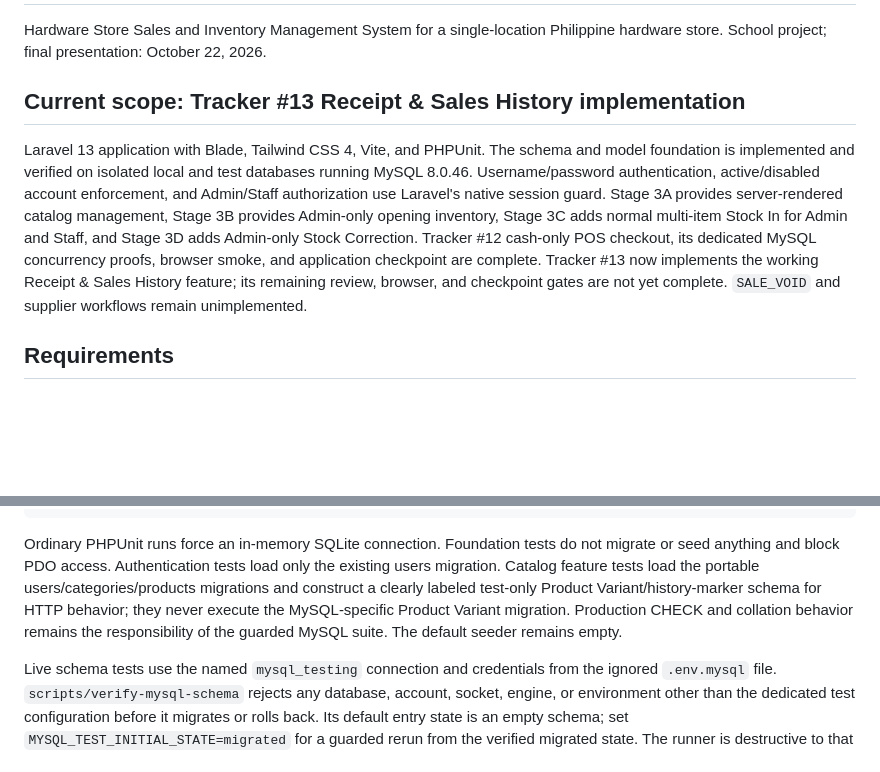
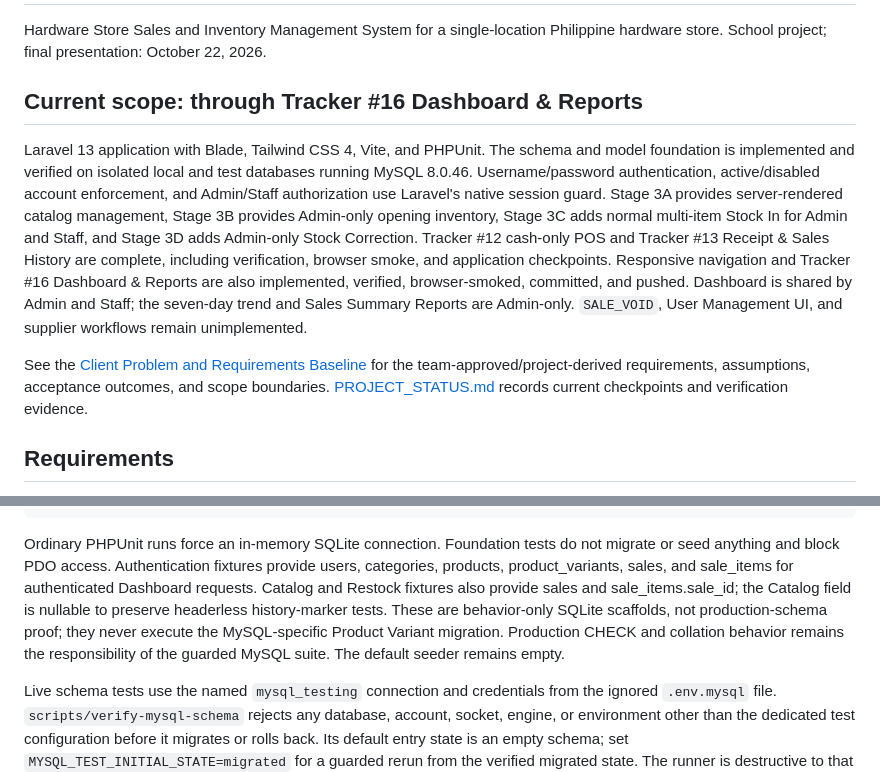
Before and after one commit to wariza818189/3a-trackpro-system, a Markdown page: README.md, 2 parts joined by grey strips. Rendered like a GitHub page; blank space fills up the shorter version.

````diff
--- a/README.md
+++ b/README.md
@@ -2,9 +2,11 @@
 
 Hardware Store Sales and Inventory Management System for a single-location Philippine hardware store. School project; final presentation: October 22, 2026.
 
-## Current scope: Tracker #13 Receipt & Sales History implementation
+## Current scope: through Tracker #16 Dashboard & Reports
 
-Laravel 13 application with Blade, Tailwind CSS 4, Vite, and PHPUnit. The schema and model foundation is implemented and verified on isolated local and test databases running MySQL 8.0.46. Username/password authentication, active/disabled account enforcement, and Admin/Staff authorization use Laravel's native session guard. Stage 3A provides server-rendered catalog management, Stage 3B provides Admin-only opening inventory, Stage 3C adds normal multi-item Stock In for Admin and Staff, and Stage 3D adds Admin-only Stock Correction. Tracker #12 cash-only POS checkout, its dedicated MySQL concurrency proofs, browser smoke, and application checkpoint are complete. Tracker #13 now implements the working Receipt & Sales History feature; its remaining review, browser, and checkpoint gates are not yet complete. `SALE_VOID` and supplier workflows remain unimplemented.
+Laravel 13 application with Blade, Tailwind CSS 4, Vite, and PHPUnit. The schema and model foundation is implemented and verified on isolated local and test databases running MySQL 8.0.46. Username/password authentication, active/disabled account enforcement, and Admin/Staff authorization use Laravel's native session guard. Stage 3A provides server-rendered catalog management, Stage 3B provides Admin-only opening inventory, Stage 3C adds normal multi-item Stock In for Admin and Staff, and Stage 3D adds Admin-only Stock Correction. Tracker #12 cash-only POS and Tracker #13 Receipt & Sales History are complete, including verification, browser smoke, and application checkpoints. Responsive navigation and Tracker #16 Dashboard & Reports are also implemented, verified, browser-smoked, committed, and pushed. Dashboard is shared by Admin and Staff; the seven-day trend and Sales Summary Reports are Admin-only. `SALE_VOID`, User Management UI, and supplier workflows remain unimplemented.
+
+See the [Client Problem and Requirements Baseline](docs/requirements.md) for the team-approved/project-derived requirements, assumptions, acceptance outcomes, and scope boundaries. [PROJECT_STATUS.md](PROJECT_STATUS.md) records current checkpoints and verification evidence.
 
 ## Requirements
 
@@ -54,7 +56,7 @@ git diff --check
 git status --short --branch
 ```
 
-Ordinary PHPUnit runs force an in-memory SQLite connection. Foundation tests do not migrate or seed anything and block PDO access. Authentication tests load only the existing users migration. Catalog feature tests load the portable users/categories/products migrations and construct a clearly labeled test-only Product Variant/history-marker schema for HTTP behavior; they never execute the MySQL-specific Product Variant migration. Production CHECK and collation behavior remains the responsibility of the guarded MySQL suite. The default seeder remains empty.
+Ordinary PHPUnit runs force an in-memory SQLite connection. Foundation tests do not migrate or seed anything and block PDO access. Authentication fixtures provide users, categories, products, product_variants, sales, and sale_items for authenticated Dashboard requests. Catalog and Restock fixtures also provide sales and sale_items.sale_id; the Catalog field is nullable to preserve headerless history-marker tests. These are behavior-only SQLite scaffolds, not production-schema proof; they never execute the MySQL-specific Product Variant migration. Production CHECK and collation behavior remains the responsibility of the guarded MySQL suite. The default seeder remains empty.
 
 Live schema tests use the named `mysql_testing` connection and credentials from the ignored `.env.mysql` file. `scripts/verify-mysql-schema` rejects any database, account, socket, engine, or environment other than the dedicated test configuration before it migrates or rolls back. Its default entry state is an empty schema; set `MYSQL_TEST_INITIAL_STATE=migrated` for a guarded rerun from the verified migrated state. The runner is destructive to that isolated test database and must never be configured with the normal local database.
 
````
Also changed, not shown: docs/requirements.md (added, +281 -0 lines).
